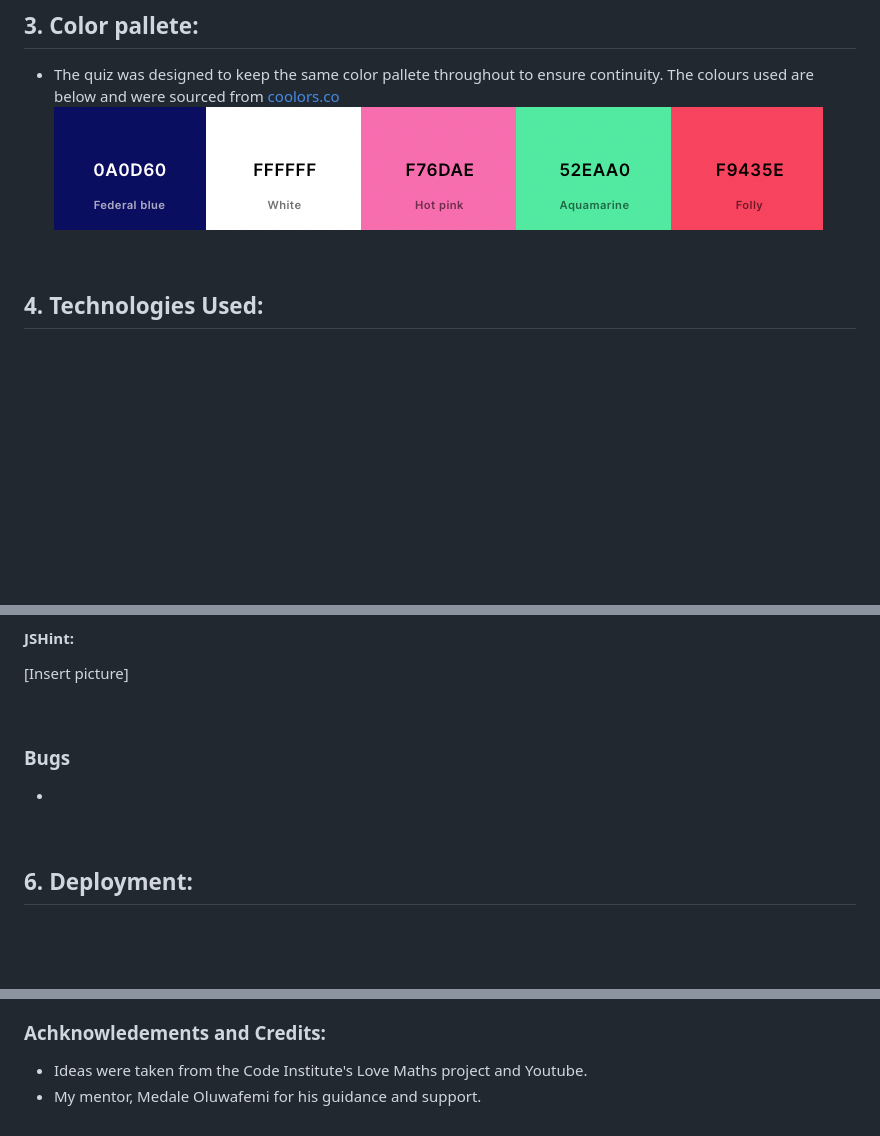
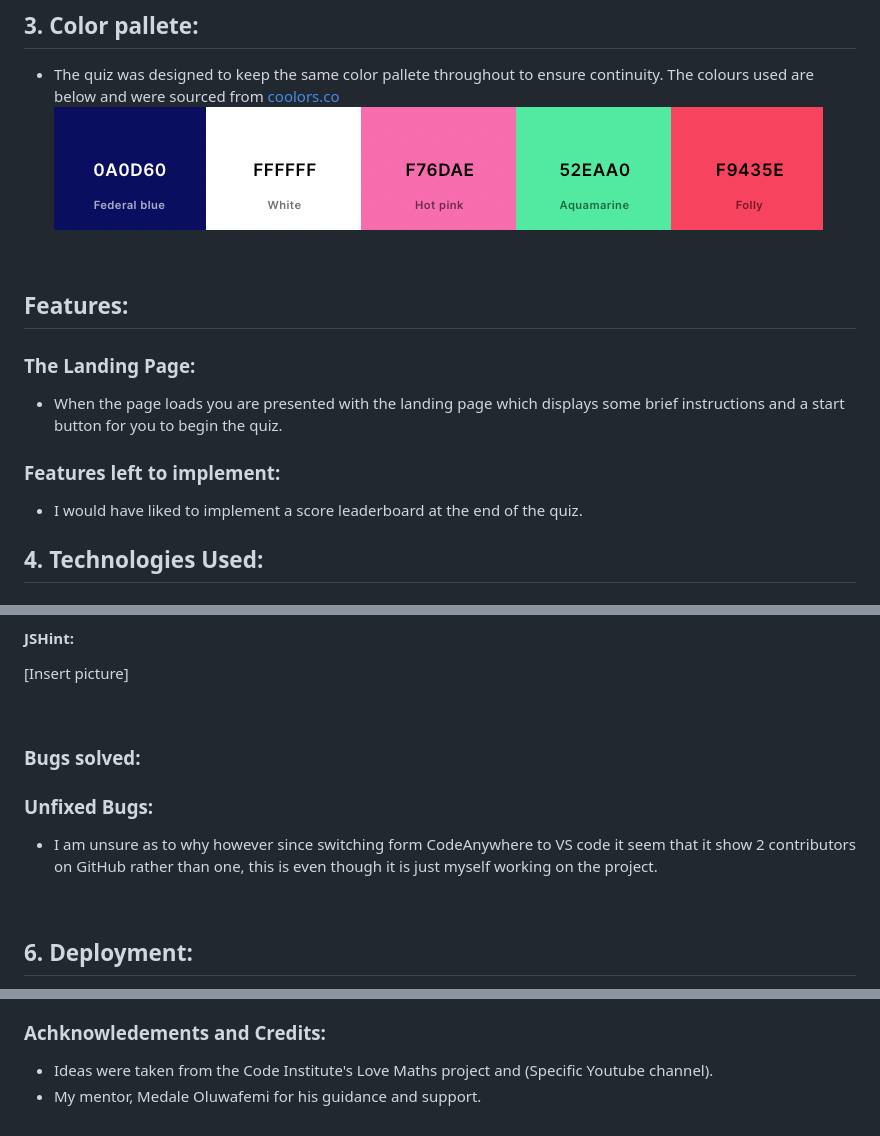
Before and after one commit to DeveloperDunne/Space-Quiz, a Markdown page: README.md, 3 parts joined by grey strips. GitHub-like rendering; blank space fills up the shorter version.

Commit message:
Upadted some area in README

```diff
--- a/README.md
+++ b/README.md
@@ -36,6 +36,15 @@ Welcome to my quiz on all things space! Space quiz tests the users knowledge on
 - The quiz was designed to keep the same color pallete throughout to ensure continuity. The colours used are below and were sourced from [coolors.co](https://coolors.co/)
 ![Color Palette](./readme-images/spc-palette.png)
 <br>
+
+## Features:
+
+### The Landing Page:
+
+- When the page loads you are presented with the landing page which displays some brief instructions and a start button for you to begin the quiz.
+
+### Features left to implement:
+- I would have liked to implement a score leaderboard at the end of the quiz.
 
 ## 4. Technologies Used:
 
@@ -87,9 +96,11 @@ Welcome to my quiz on all things space! Space quiz tests the users knowledge on
 
  <br>
 
-### Bugs
+ ### Bugs solved:
 
--
+### Unfixed Bugs:
+
+- I am unsure as to why however since switching form CodeAnywhere to VS code it seem that it show 2 contributors on GitHub rather than one, this is even though it is just myself working on the project.
 
  <br>
 
@@ -123,5 +134,5 @@ Once the webiste is deployed you can view it online, to do this:
 
 ### Achknowledements and Credits:
 
-- Ideas were taken from the Code Institute's Love Maths project and Youtube.
+- Ideas were taken from the Code Institute's Love Maths project and  (Specific Youtube channel).
 - My mentor, Medale Oluwafemi for his guidance and support.
```
Also changed, not shown: assets/favicon/android-chrome-192x192.png (renamed from assets/images/favicon/android-chrome-192x192.png), assets/favicon/android-chrome-512x512.png (renamed from assets/images/favicon/android-chrome-512x512.png), assets/favicon/apple-touch-icon.png (renamed from assets/images/favicon/apple-touch-icon.png), assets/favicon/favicon-16x16.png (renamed from assets/images/favicon/favicon-16x16.png), assets/favicon/favicon-32x32.png (renamed from assets/images/favicon/favicon-32x32.png), 6 other files.
